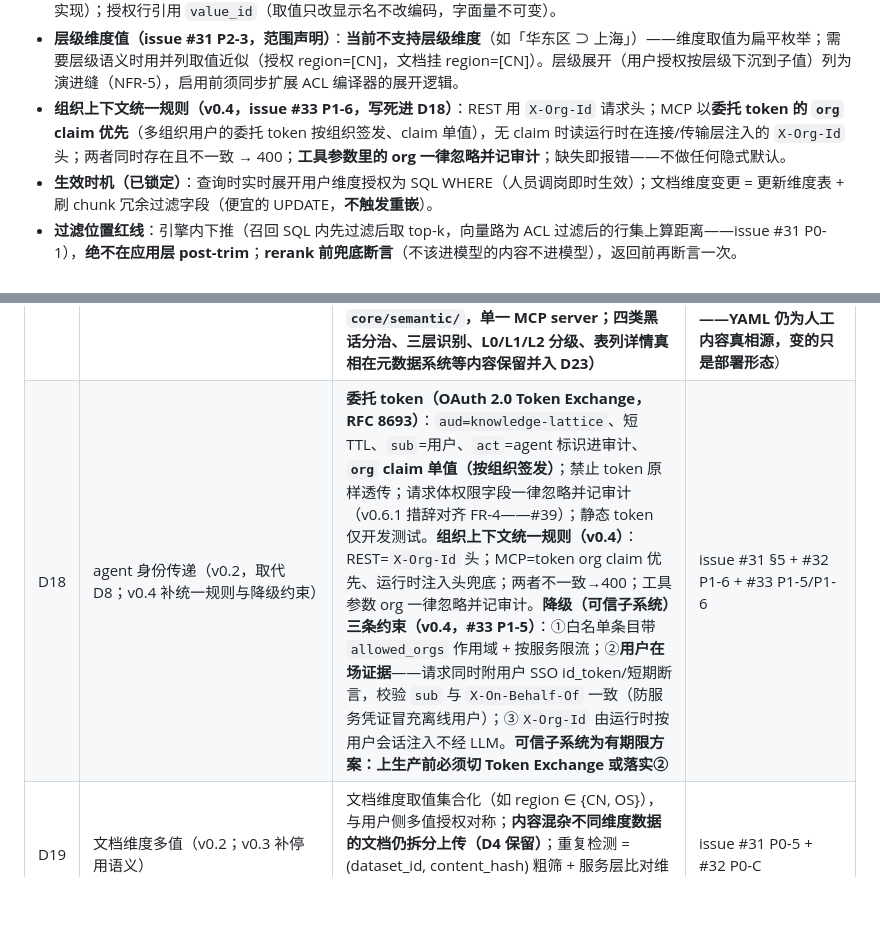
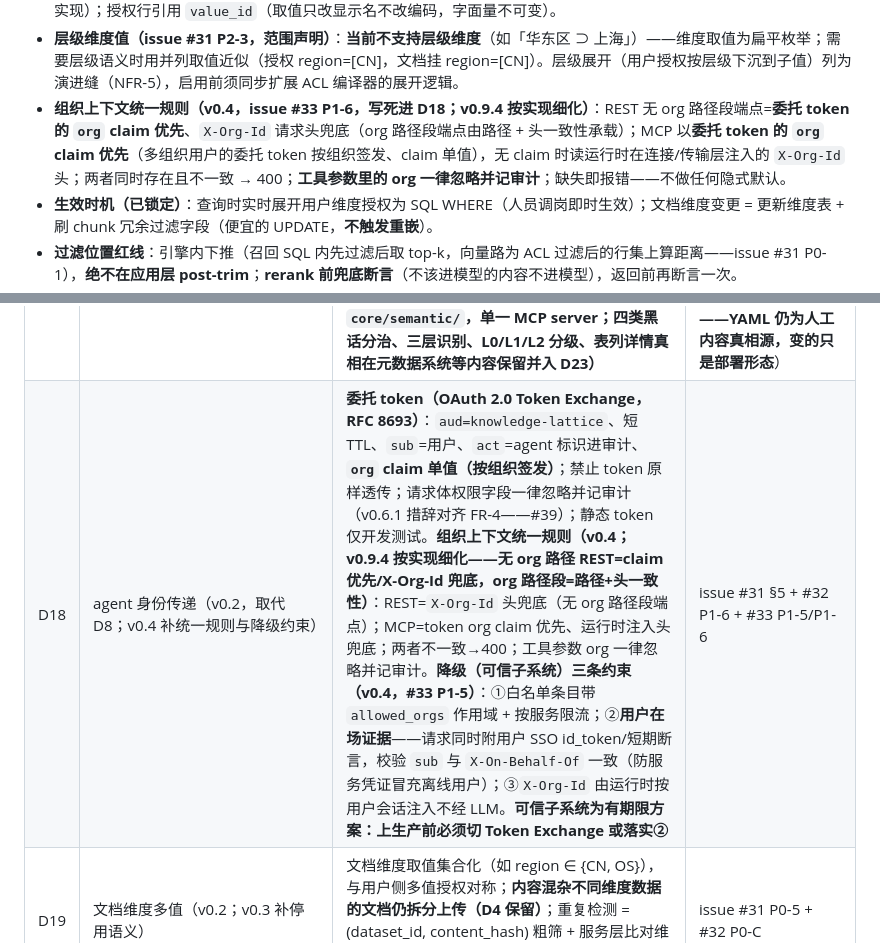
Before and after one commit to yq3/knowledge-lattice, a Markdown page: docs/requirements.md, 2 parts joined by grey strips. Rendered like a GitHub page; blank space fills up the shorter version.

Commit message:
[task-knowledge-lattice-m1-3] R2: docs 补正二（doc-only 复核 P2-2 残留——X-Org-Id 语义 6 处统一（标题/D18 字面差异句/§5.1/§5.5/组织规则行/D18 行），supervised-coding 落笔）

```diff
--- a/docs/requirements.md
+++ b/docs/requirements.md
@@ -125,7 +125,7 @@ agent（MCP，带    │   + LLM 增强（800ms 并行，第三路 BM25）→ RR
 - **维度变更是权限事件（#31 P1-5 / #32 P0-C / #34 必修 1）**：**新增维度零文档消失**（全空值放行），回填即逐篇收紧（管理页提示"待补维度"——无"先回填再启用"流程）；**停用取值 = 收紧**（视为"存在但无人被授予"，二次确认 + dry_run 影响面预估 + 审计）；**停用维度（enabled=0）不放宽**（仍参与过滤，只是上传页不再要求选值）；**退役维度（status=retired）是唯一放宽路径**——退役权限事件：影响面预估 + 二次确认 + 审计；**物理删除仅允许在无引用时**（RESTRICT）；**取值字面量不可变**（改名走"新建值 + 迁移 + 停用旧值"）。
 - **成员关系与授权联动（issue #31 P1-3 / #33 P0-1）**：用户被移出组织**或成员关系过期**时级联删除该组织内授权（触发器实现）；授权行引用 `value_id`（取值只改显示名不改编码，字面量不可变）。
 - **层级维度值（issue #31 P2-3，范围声明）**：**当前不支持层级维度**（如「华东区 ⊃ 上海」）——维度取值为扁平枚举；需要层级语义时用并列取值近似（授权 region=[CN]，文档挂 region=[CN]）。层级展开（用户授权按层级下沉到子值）列为演进缝（NFR-5），启用前须同步扩展 ACL 编译器的展开逻辑。
-- **组织上下文统一规则（v0.4，issue #33 P1-6，写死进 D18）**：REST 用 `X-Org-Id` 请求头；MCP 以**委托 token 的 `org` claim 优先**（多组织用户的委托 token 按组织签发、claim 单值），无 claim 时读运行时在连接/传输层注入的 `X-Org-Id` 头；两者同时存在且不一致 → 400；**工具参数里的 org 一律忽略并记审计**；缺失即报错——不做任何隐式默认。
+- **组织上下文统一规则（v0.4，issue #33 P1-6，写死进 D18；v0.9.4 按实现细化）**：REST 无 org 路径段端点=**委托 token 的 `org` claim 优先**、`X-Org-Id` 请求头兜底（org 路径段端点由路径 + 头一致性承载）；MCP 以**委托 token 的 `org` claim 优先**（多组织用户的委托 token 按组织签发、claim 单值），无 claim 时读运行时在连接/传输层注入的 `X-Org-Id` 头；两者同时存在且不一致 → 400；**工具参数里的 org 一律忽略并记审计**；缺失即报错——不做任何隐式默认。
 - **生效时机（已锁定）**：查询时实时展开用户维度授权为 SQL WHERE（人员调岗即时生效）；文档维度变更 = 更新维度表 + 刷 chunk 冗余过滤字段（便宜的 UPDATE，**不触发重嵌**）。
 - **过滤位置红线**：引擎内下推（召回 SQL 内先过滤后取 top-k，向量路为 ACL 过滤后的行集上算距离——issue #31 P0-1），**绝不在应用层 post-trim**；**rerank 前兜底断言**（不该进模型的内容不进模型），返回前再断言一次。
 - **agent 代人检索（D18）**：**委托 token（Token Exchange，RFC 8693）**——agent 用用户 token 向 IdP 换取 `aud=knowledge-lattice` 的短期委托 token（`sub`=用户、`act`=agent 标识）；本系统验签后按 `sub` 过滤、`act` 进审计；**禁止 token 原样透传（MCP 规范明令）；请求体携带权限字段一律忽略**（agent 侧传来的任何权限声明不生效并记审计——v0.6.1 措辞对齐 #39：原并列写法易误读为「拒绝带权限字段的请求」）。**降级方案（issue #32 P1-6）**：若 IdP 暂不支持 Token Exchange，采用**可信子系统**模式——agent 服务以自身服务凭证（mTLS/服务 token，须在服务白名单）调用并在请求头声明 `X-On-Behalf-Of: <user_id>`，知识库校验白名单后按声明用户计权、双身份进审计；数据模型与 D18 一致（弱化版 act/sub），后续平滑升级。**不用**"静态 token 分发给 agent"（长期凭据泄露影响全部用户）。**组织上下文不作为 LLM 可填参数**（org 从委托 token claim 或请求头获取，工具参数中的 org 一律忽略——issue #32 P1-6）。
@@ -215,7 +215,7 @@ agent（MCP，带    │   + LLM 增强（800ms 并行，第三路 BM25）→ RR
 | D15 | 知识库模型 | 多知识库：dataset 挂组织、文档挂库；库是业务分组与管理单元，**不承担权限**（权限仍按文档维度）；检索支持按库过滤 | 用户确认需要多知识库；库级权限是维度过滤特例，权限职责归维度模型避免双重体系 |
 | D16 | 权限来源（v0.2 深化） | **身份走 SSO 透传验签；授权数据按维度声明真值源**（`grant_source`：语义匹配业务系统的维度只读同步、其余本地维护——POC 全 local 但字段与主数据编码先行）；**执行永远在本系统引擎内下推**；同步幂等全量替换、**CSV 替换只清 local**、失败保旧快照；上生产前切换同步维度并把成员关系对接 HR/SSO | issue #31 §4：真值源+本地投影（方案 D）优于实时查询与信任 agent 权限字段 |
 | D17 | 双层知识供给架构（2026-10-16；**v0.5：部署形态已被 D23 取代**） | agent 知识分两层：**术语层归 glossary-agent**（Git YAML+PR 治理、AC 自动机精确匹配、三层渐进披露），**文档层归本系统**（混合检索+维度 ACL）；表名字段名类（真值在源系统、高频变、量大）走术语侧 MCP 活查询数据字典、**不静态导入**任一侧；集成 = deepagents 并挂两个 MCP server（演进缝：本系统加载术语运行时投影统一暴露，Git 真值源不动）；L0 常驻核心术语表由术语库构建期导出进 agent system prompt。**（v0.5/D23：本决策中「glossary-agent 为独立 MCP server」「运行时投影为演进点」两条部署形态已被 D23 取代——术语层并入本系统 `core/semantic/`，单一 MCP server；四类黑话分治、三层识别、L0/L1/L2 分级、表列详情真相在元数据系统等内容保留并入 D23）** | 用户确认两类需求并存（黑话词典 + 政策文档）；两轮调研互证（Anthropic Contextual Retrieval：BM25 利短术语、hybrid+rerank 利文档）；不合并系统以保 glossary 的 Git 治理闭环（**D23 修订：Git 治理闭环保留——YAML 仍为人工内容真相源，变的只是部署形态**） |
-| D18 | agent 身份传递（v0.2，取代 D8；v0.4 补统一规则与降级约束） | **委托 token（OAuth 2.0 Token Exchange，RFC 8693）**：`aud=knowledge-lattice`、短 TTL、`sub`=用户、`act`=agent 标识进审计、**`org` claim 单值（按组织签发）**；禁止 token 原样透传；请求体权限字段一律忽略并记审计（v0.6.1 措辞对齐 FR-4——#39）；静态 token 仅开发测试。**组织上下文统一规则（v0.4）**：REST=`X-Org-Id` 头；MCP=token org claim 优先、运行时注入头兜底；两者不一致→400；工具参数 org 一律忽略并记审计。**降级（可信子系统）三条约束（v0.4，#33 P1-5）**：①白名单条目带 `allowed_orgs` 作用域 + 按服务限流；②**用户在场证据**——请求同时附用户 SSO id_token/短期断言，校验 `sub` 与 `X-On-Behalf-Of` 一致（防服务凭证冒充离线用户）；③`X-Org-Id` 由运行时按用户会话注入不经 LLM。**可信子系统为有期限方案：上生产前必须切 Token Exchange 或落实②** | issue #31 §5 + #32 P1-6 + #33 P1-5/P1-6 |
+| D18 | agent 身份传递（v0.2，取代 D8；v0.4 补统一规则与降级约束） | **委托 token（OAuth 2.0 Token Exchange，RFC 8693）**：`aud=knowledge-lattice`、短 TTL、`sub`=用户、`act`=agent 标识进审计、**`org` claim 单值（按组织签发）**；禁止 token 原样透传；请求体权限字段一律忽略并记审计（v0.6.1 措辞对齐 FR-4——#39）；静态 token 仅开发测试。**组织上下文统一规则（v0.4；v0.9.4 按实现细化——无 org 路径 REST=claim 优先/X-Org-Id 兜底，org 路径段=路径+头一致性）**：REST=`X-Org-Id` 头兜底（无 org 路径段端点）；MCP=token org claim 优先、运行时注入头兜底；两者不一致→400；工具参数 org 一律忽略并记审计。**降级（可信子系统）三条约束（v0.4，#33 P1-5）**：①白名单条目带 `allowed_orgs` 作用域 + 按服务限流；②**用户在场证据**——请求同时附用户 SSO id_token/短期断言，校验 `sub` 与 `X-On-Behalf-Of` 一致（防服务凭证冒充离线用户）；③`X-Org-Id` 由运行时按用户会话注入不经 LLM。**可信子系统为有期限方案：上生产前必须切 Token Exchange 或落实②** | issue #31 §5 + #32 P1-6 + #33 P1-5/P1-6 |
 | D19 | 文档维度多值（v0.2；v0.3 补停用语义） | 文档维度取值集合化（如 region ∈ {CN, OS}），与用户侧多值授权对称；**内容混杂不同维度数据的文档仍拆分上传（D4 保留）**；重复检测 = (dataset_id, content_hash) 粗筛 + 服务层比对维度，默认只提示不拦截。**停用取值语义 = 收紧**（视为"存在但无人被授予"，非"取值消失"放宽） | issue #31 P0-5 + #32 P0-C |
 | D20 | 评审修订包 #31（v0.2） | 五项 P0 修复：①向量 BLOB 列 + ACL 过滤后算距离；②ACL 编译器括号化 + AST builder；③FTS5 重做（整数主键/分列加权/同步触发器/MATCH 转义）；④摄取阶段拆分（index_fts 先于 embed）；⑤D19 多值。**版本切换时机（v0.3 补）**：首次上传 `searchable_lexical` 即切换在用；覆盖上传等新版本 `searchable_full` 再切换 | issue #31 §3；切换时机见 issue #32 P0-A |
 | D21 | 写路径安全包（v0.3，issue #32） | ①**版本在用制**（active/pending 版本分离，任意时刻检索只见在用版本，切换事务化）；②**SQLite 每连接 `PRAGMA foreign_keys=ON`**（连接工厂统一设置+断言，禁止绕过）；③**维度外键 RESTRICT + 取值字面量不可变触发器**（级联删除禁止绕过权限事件，停用走收紧流程）；④**上传凭证制**（`POST /api/uploads` 签发 upload_id，MCP 只收不透明 ID；共享存储白名单 + realpath；不接受任意 URL——SSRF/任意文件读取防线） | issue #32 P0-A/B/C/D：v0.2 的风险从检索侧转移到写路径（版本中间态/级联/外部输入） |
```
Also changed, not shown: docs/design.md (+4 -4 lines).
